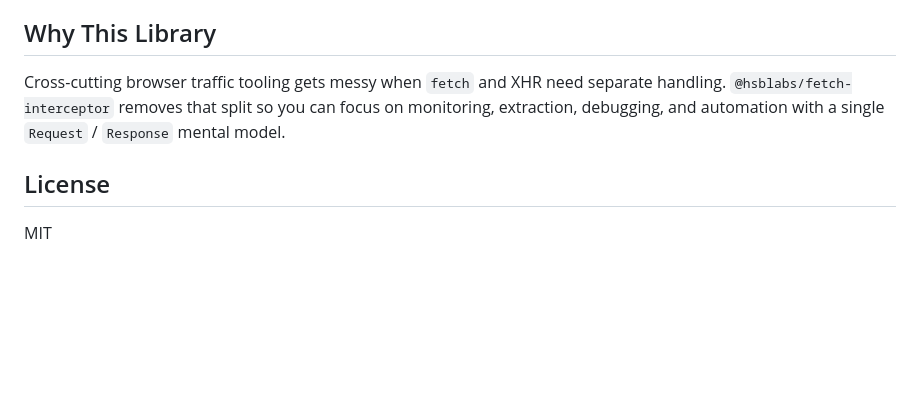
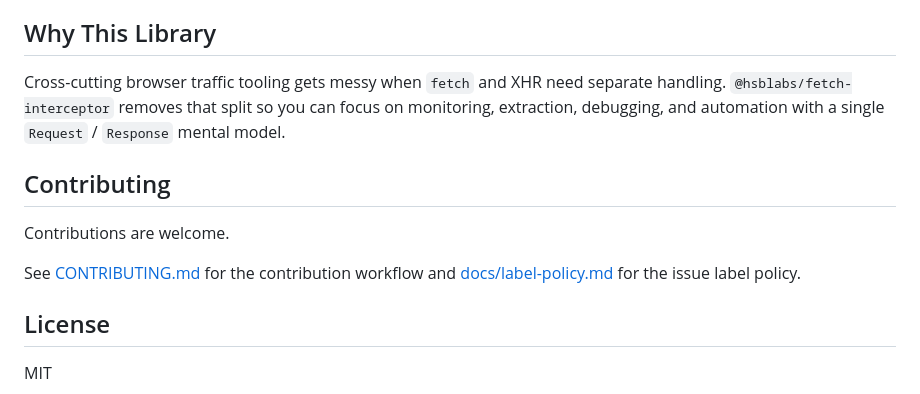
Before and after one commit to hsblabs/fetch-interceptor, a Markdown page: README.md, the part around the change. GitHub-like rendering; blank space fills up the shorter version.

Commit message:
Add contributing docs and labels

```diff
--- a/README.md
+++ b/README.md
@@ -111,6 +111,12 @@ Creates an interceptor instance used to start and stop traffic interception.
 
 Cross-cutting browser traffic tooling gets messy when `fetch` and XHR need separate handling. `@hsblabs/fetch-interceptor` removes that split so you can focus on monitoring, extraction, debugging, and automation with a single `Request` / `Response` mental model.
 
+## Contributing
+
+Contributions are welcome.
+
+See [CONTRIBUTING.md](./CONTRIBUTING.md) for the contribution workflow and [docs/label-policy.md](./docs/label-policy.md) for the issue label policy.
+
 ## License
 
 MIT
```
Also changed, not shown: CONTRIBUTING.md (added, +89 -0 lines), docs/label-policy.md (added, +75 -0 lines).
